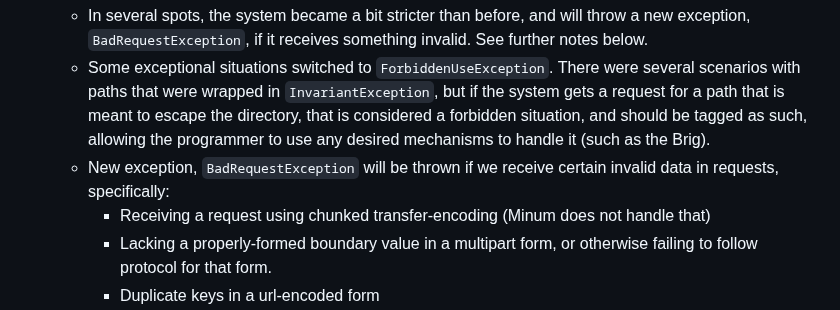
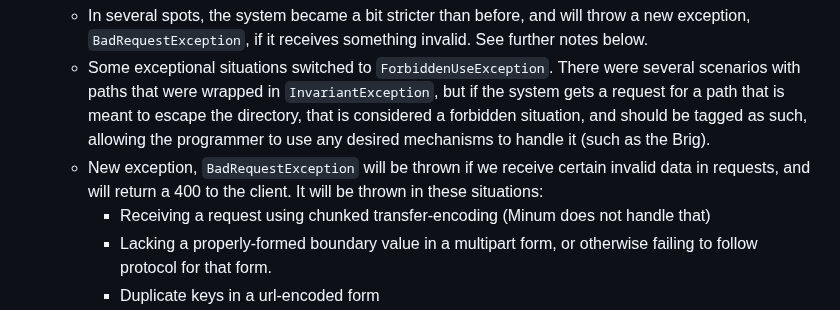
Before and after one commit to byronka/minum, a Markdown page: RELEASE_NOTES.md, the part around the change. Rendered like a GitHub page.

Commit message:
Documentation

```diff
--- a/RELEASE_NOTES.md
+++ b/RELEASE_NOTES.md
@@ -33,7 +33,7 @@ manner.
     that is considered a forbidden situation, and should be tagged as such, allowing
     the programmer to use any desired mechanisms to handle it (such as the Brig).
   * New exception, `BadRequestException` will be thrown if we receive certain invalid
-    data in requests, specifically:
+    data in requests, and will return a 400 to the client. It will be thrown in these situations:
     * Receiving a request using chunked transfer-encoding (Minum does not handle that)
     * Lacking a properly-formed boundary value in a multipart form, or otherwise failing
       to follow protocol for that form.
```
